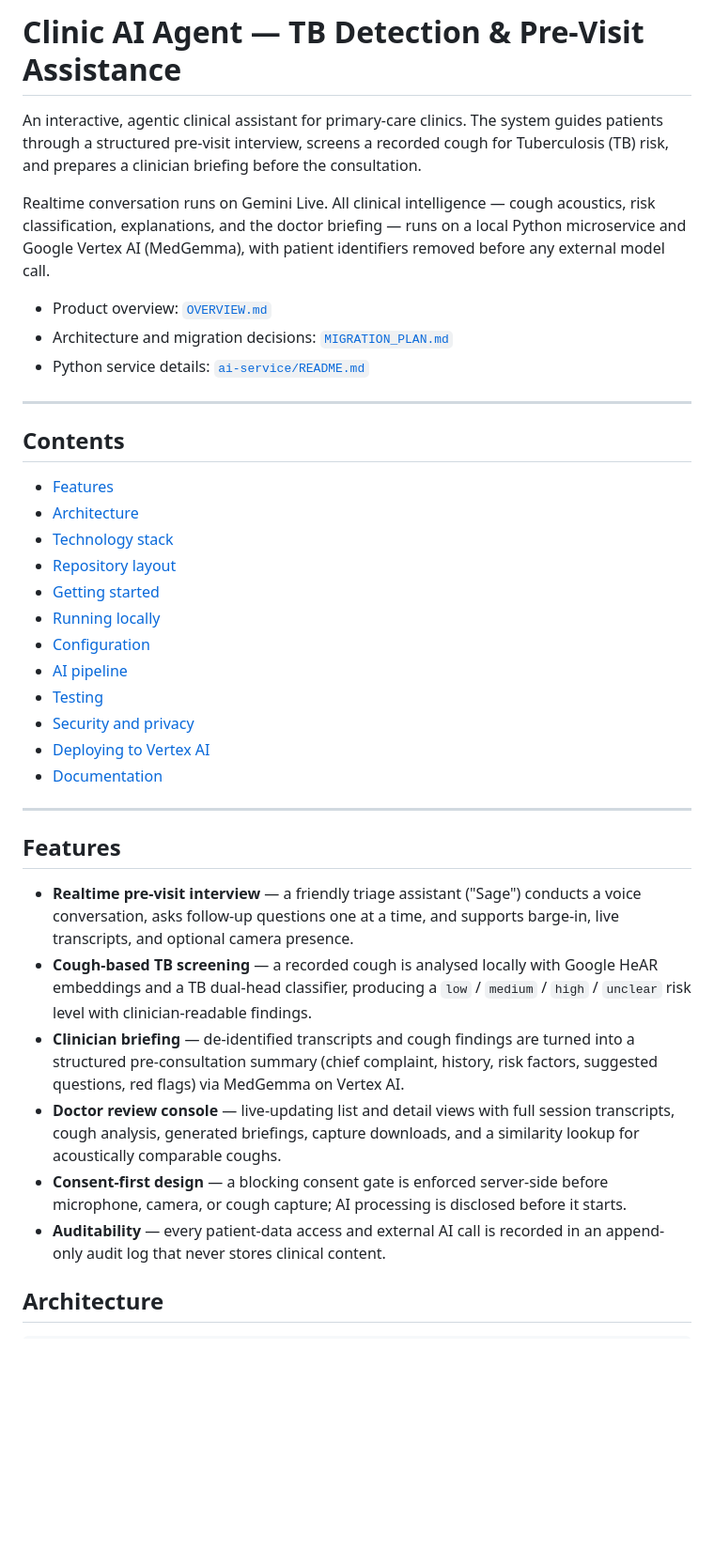
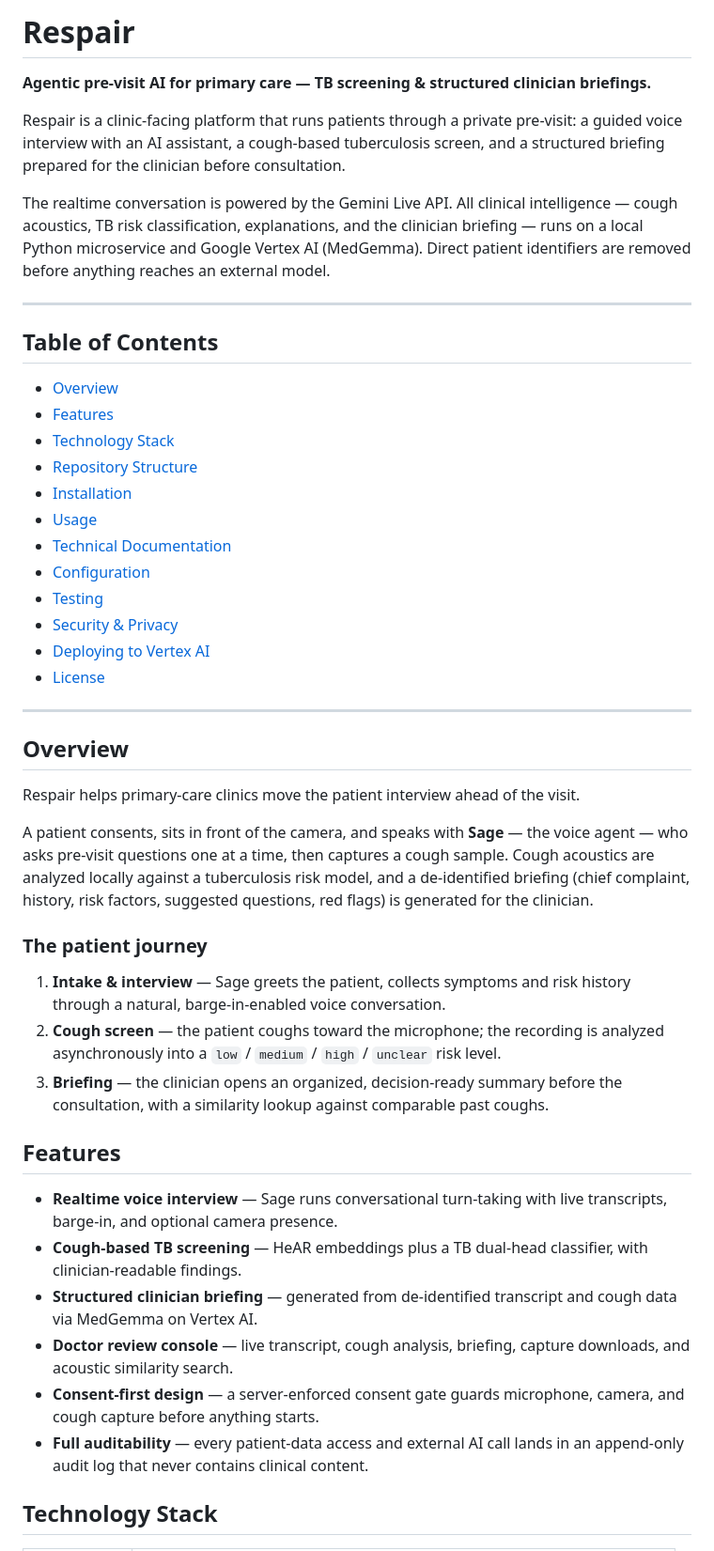
Before and after one commit to brianabdl/respir, a Markdown page: README.md, the part around one of its changes. Shown at 94% size. Rendered like a GitHub page; blank space fills up the shorter version.

Commit message:
feat: rename and restructure README for clarity and consistency

```diff
--- a/README.md
+++ b/README.md
@@ -1,55 +1,69 @@
-# Clinic AI Agent — TB Detection & Pre-Visit Assistance
+# Respair
 
-An interactive, agentic clinical assistant for primary-care clinics. The system guides
-patients through a structured pre-visit interview, screens a recorded cough for
-Tuberculosis (TB) risk, and prepares a clinician briefing before the consultation.
+**Agentic pre-visit AI for primary care — TB screening & structured clinician briefings.**
 
-Realtime conversation runs on Gemini Live. All clinical intelligence — cough
-acoustics, risk classification, explanations, and the doctor briefing — runs on a
-local Python microservice and Google Vertex AI (MedGemma), with patient identifiers
-removed before any external model call.
+Respair is a clinic-facing platform that runs patients through a private pre-visit:
+a guided voice interview with an AI assistant, a cough-based tuberculosis screen,
+and a structured briefing prepared for the clinician before consultation.
 
-- Product overview: [`OVERVIEW.md`](OVERVIEW.md)
-- Architecture and migration decisions: [`MIGRATION_PLAN.md`](MIGRATION_PLAN.md)
-- Python service details: [`ai-service/README.md`](ai-service/README.md)
+The realtime conversation is powered by the Gemini Live API. All clinical
+intelligence — cough acoustics, TB risk classification, explanations, and the
+clinician briefing — runs on a local Python microservice and Google Vertex AI
+(MedGemma). Direct patient identifiers are removed before anything reaches an
+external model.
 
 ---
 
-## Contents
+## Table of Contents
 
+- [Overview](#overview)
 - [Features](#features)
-- [Architecture](#architecture)
-- [Technology stack](#technology-stack)
-- [Repository layout](#repository-layout)
-- [Getting started](#getting-started)
-- [Running locally](#running-locally)
+- [Technology Stack](#technology-stack)
+- [Repository Structure](#repository-structure)
+- [Installation](#installation)
+- [Usage](#usage)
+- [Technical Documentation](#technical-documentation)
 - [Configuration](#configuration)
-- [AI pipeline](#ai-pipeline)
 - [Testing](#testing)
-- [Security and privacy](#security-and-privacy)
+- [Security & Privacy](#security--privacy)
 - [Deploying to Vertex AI](#deploying-to-vertex-ai)
-- [Documentation](#documentation)
+- [License](#license)
 
 ---
 
+## Overview
+
+Respair helps primary-care clinics move the patient interview ahead of the visit.
+
+A patient consents, sits in front of the camera, and speaks with **Sage** — the
+voice agent — who asks pre-visit questions one at a time, then captures a cough
+sample. Cough acoustics are analyzed locally against a tuberculosis risk model,
+and a de-identified briefing (chief complaint, history, risk factors, suggested
+questions, red flags) is generated for the clinician.
+
+### The patient journey
+
+1. **Intake & interview** — Sage greets the patient, collects symptoms and risk
+   history through a natural, barge-in-enabled voice conversation.
+2. **Cough screen** — the patient coughs toward the microphone; the recording is
+   analyzed asynchronously into a `low` / `medium` / `high` / `unclear` risk level.
+3. **Briefing** — the clinician opens an organized, decision-ready summary before
+   the consultation, with a similarity lookup against comparable past coughs.
+
 ## Features
 
-- **Realtime pre-visit interview** — a friendly triage assistant ("Sage") conducts a
-  voice conversation, asks follow-up questions one at a time, and supports
-  barge-in, live transcripts, and optional camera presence.
-- **Cough-based TB screening** — a recorded cough is analysed locally with Google
-  HeAR embeddings and a TB dual-head classifier, producing a `low` / `medium` /
-  `high` / `unclear` risk level with clinician-readable findings.
-- **Clinician briefing** — de-identified transcripts and cough findings are turned
-  into a structured pre-consultation summary (chief complaint, history, risk
-  factors, suggested questions, red flags) via MedGemma on Vertex AI.
-- **Doctor review console** — live-updating list and detail views with full session
-  transcripts, cough analysis, generated briefings, capture downloads, and a
-  similarity lookup for acoustically comparable coughs.
-- **Consent-first design** — a blocking consent gate is enforced server-side before
-  microphone, camera, or cough capture; AI processing is disclosed before it starts.
-- **Auditability** — every patient-data access and external AI call is recorded in
-  an append-only audit log that never stores clinical content.
+- **Realtime voice interview** — Sage runs conversational turn-taking with live
+  transcripts, barge-in, and optional camera presence.
+- **Cough-based TB screening** — HeAR embeddings plus a TB dual-head classifier,
+  with clinician-readable findings.
+- **Structured clinician briefing** — generated from de-identified transcript and
+  cough data via MedGemma on Vertex AI.
+- **Doctor review console** — live transcript, cough analysis, briefing, capture
+  downloads, and acoustic similarity search.
+- **Consent-first design** — a server-enforced consent gate guards microphone,
+  camera, and cough capture before anything starts.
+- **Full auditability** — every patient-data access and external AI call lands in
+  an append-only audit log that never contains clinical content.
 
-## Architecture
+## Technology Stack
 
```
Also changed, not shown: other parts of README.md (+134 -176 lines).
